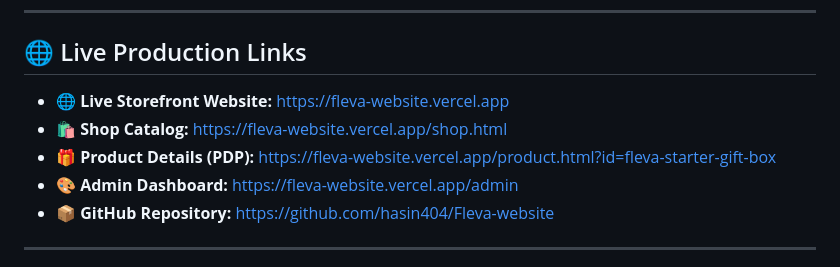
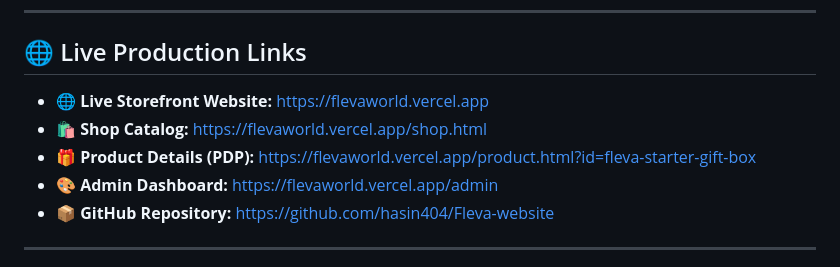
Before and after one commit to hasin404/Fleva-website, a Markdown page: README.md, the part around the change. GitHub-like rendering.

Commit message:
Update all production live URLs to flevaworld.vercel.app in README.md

```diff
--- a/README.md
+++ b/README.md
@@ -7,10 +7,10 @@ FLEVA is a modern, highly responsive, full-stack e-commerce platform designed fo
 
 ## 🌐 Live Production Links
 
-* 🌐 **Live Storefront Website:** [https://fleva-website.vercel.app](https://fleva-website.vercel.app)
-* 🛍️ **Shop Catalog:** [https://fleva-website.vercel.app/shop.html](https://fleva-website.vercel.app/shop.html)
-* 🎁 **Product Details (PDP):** [https://fleva-website.vercel.app/product.html?id=fleva-starter-gift-box](https://fleva-website.vercel.app/product.html?id=fleva-starter-gift-box)
-* 🎨 **Admin Dashboard:** [https://fleva-website.vercel.app/admin](https://fleva-website.vercel.app/admin)
+* 🌐 **Live Storefront Website:** [https://flevaworld.vercel.app](https://flevaworld.vercel.app)
+* 🛍️ **Shop Catalog:** [https://flevaworld.vercel.app/shop.html](https://flevaworld.vercel.app/shop.html)
+* 🎁 **Product Details (PDP):** [https://flevaworld.vercel.app/product.html?id=fleva-starter-gift-box](https://flevaworld.vercel.app/product.html?id=fleva-starter-gift-box)
+* 🎨 **Admin Dashboard:** [https://flevaworld.vercel.app/admin](https://flevaworld.vercel.app/admin)
 * 📦 **GitHub Repository:** [https://github.com/hasin404/Fleva-website](https://github.com/hasin404/Fleva-website)
 
 ---
```
